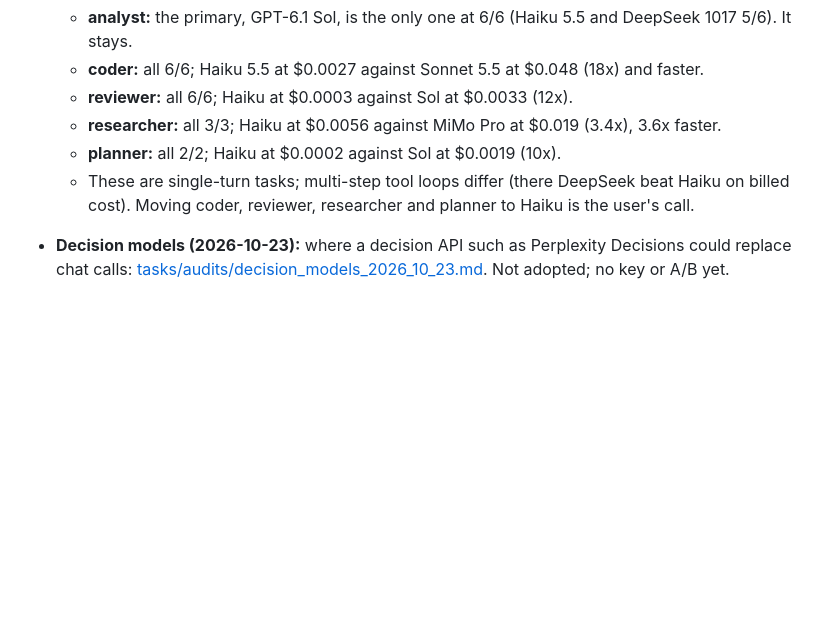
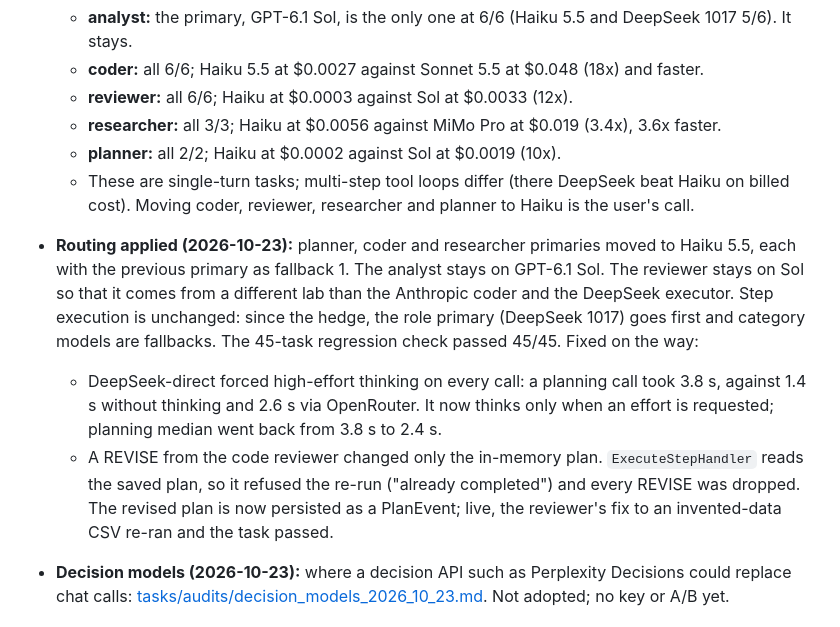
Before and after one commit to georgehadji/weebot, a Markdown page: tasks/remaining_fix_plan.md, the part around the change. Drawn GitHub-style; blank space fills up the shorter version.

Commit message:
docs(plan): record the routing change, the DeepSeek thinking fix and the REVISE fix
Co-Authored-By: Claude Opus 5.5 <noreply@anthropic.com>

```diff
--- a/tasks/remaining_fix_plan.md
+++ b/tasks/remaining_fix_plan.md
@@ -311,6 +311,9 @@ Independent of C-E; it can go anywhere after A.
   - **researcher:** all 3/3; Haiku at $0.0056 against MiMo Pro at $0.019 (3.4x), 3.6x faster.
   - **planner:** all 2/2; Haiku at $0.0002 against Sol at $0.0019 (10x).
   - These are single-turn tasks; multi-step tool loops differ (there DeepSeek beat Haiku on billed cost). Moving coder, reviewer, researcher and planner to Haiku is the user's call.
+- **Routing applied (2026-10-23):** planner, coder and researcher primaries moved to Haiku 5.5, each with the previous primary as fallback 1. The analyst stays on GPT-6.1 Sol. The reviewer stays on Sol so that it comes from a different lab than the Anthropic coder and the DeepSeek executor. Step execution is unchanged: since the hedge, the role primary (DeepSeek 1017) goes first and category models are fallbacks. The 45-task regression check passed 45/45. Fixed on the way:
+  - DeepSeek-direct forced high-effort thinking on every call: a planning call took 3.8 s, against 1.4 s without thinking and 2.6 s via OpenRouter. It now thinks only when an effort is requested; planning median went back from 3.8 s to 2.4 s.
+  - A REVISE from the code reviewer changed only the in-memory plan. `ExecuteStepHandler` reads the saved plan, so it refused the re-run ("already completed") and every REVISE was dropped. The revised plan is now persisted as a PlanEvent; live, the reviewer's fix to an invented-data CSV re-ran and the task passed.
 - **Decision models (2026-10-23):** where a decision API such as Perplexity Decisions could replace chat calls: [tasks/audits/decision_models_2026_10_23.md](audits/decision_models_2026_10_23.md). Not adopted; no key or A/B yet.
 
 ### SSOT pass (2026-10-23)
```
